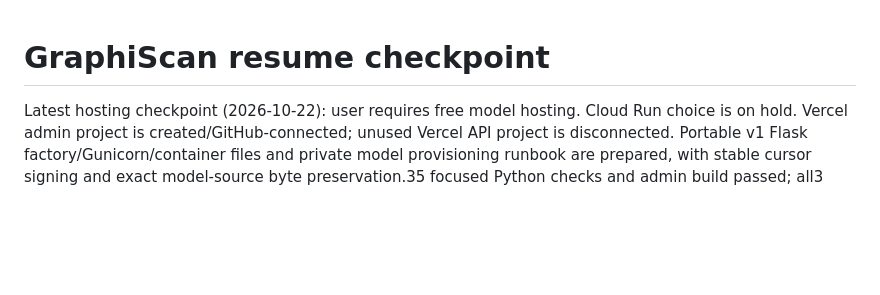
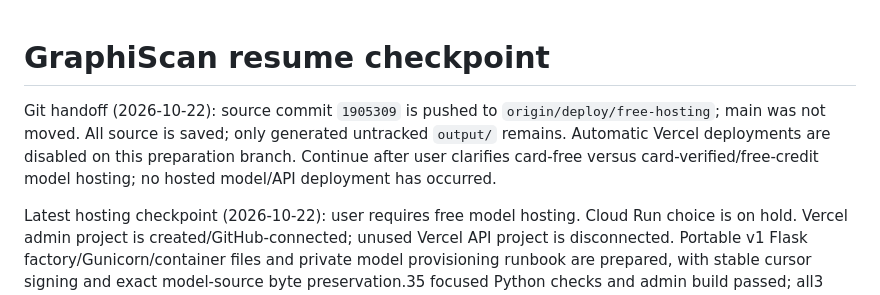
Before and after one commit to Laurenceonly/Graphiscan, a Markdown page: RESUME.md, the part around the change. GitHub-like rendering; blank space fills up the shorter version.

```diff
--- a/RESUME.md
+++ b/RESUME.md
@@ -1,4 +1,6 @@
 # GraphiScan resume checkpoint
+
+Git handoff (2026-10-22): source commit `1905309` is pushed to `origin/deploy/free-hosting`; main was not moved. All source is saved; only generated untracked `output/` remains. Automatic Vercel deployments are disabled on this preparation branch. Continue after user clarifies card-free versus card-verified/free-credit model hosting; no hosted model/API deployment has occurred.
 
 Latest hosting checkpoint (2026-10-22): user requires free model hosting. Cloud Run choice is on hold. Vercel admin project is created/GitHub-connected; unused Vercel API project is disconnected. Portable v1 Flask factory/Gunicorn/container files and private model provisioning runbook are prepared, with stable cursor signing and exact model-source byte preservation.35 focused Python checks and admin build passed; all3 local model/source pins verified. No Docker build, live deployment, secret upload, model account or paid resource. Save latest source on `deploy/free-hosting`; its Vercel auto-deployment is disabled until API origin/runtime are ready. Pending user input: free host must be card-free or may use card verification with $0 spending. Render Free512MB is unproven for this TensorFlow runtime; Modal credits require payment method; new HF CPU Docker/Gradio Spaces require paid plan. Preserve all models and classification/evaluation behavior. Supabase schema through017 is verified; legacy MySQL recovery/data import stay paused.
 
```
Also changed, not shown: CHANGELOG.md (+1 -0 lines), KNOWLEDGE.md (+2 -0 lines).
